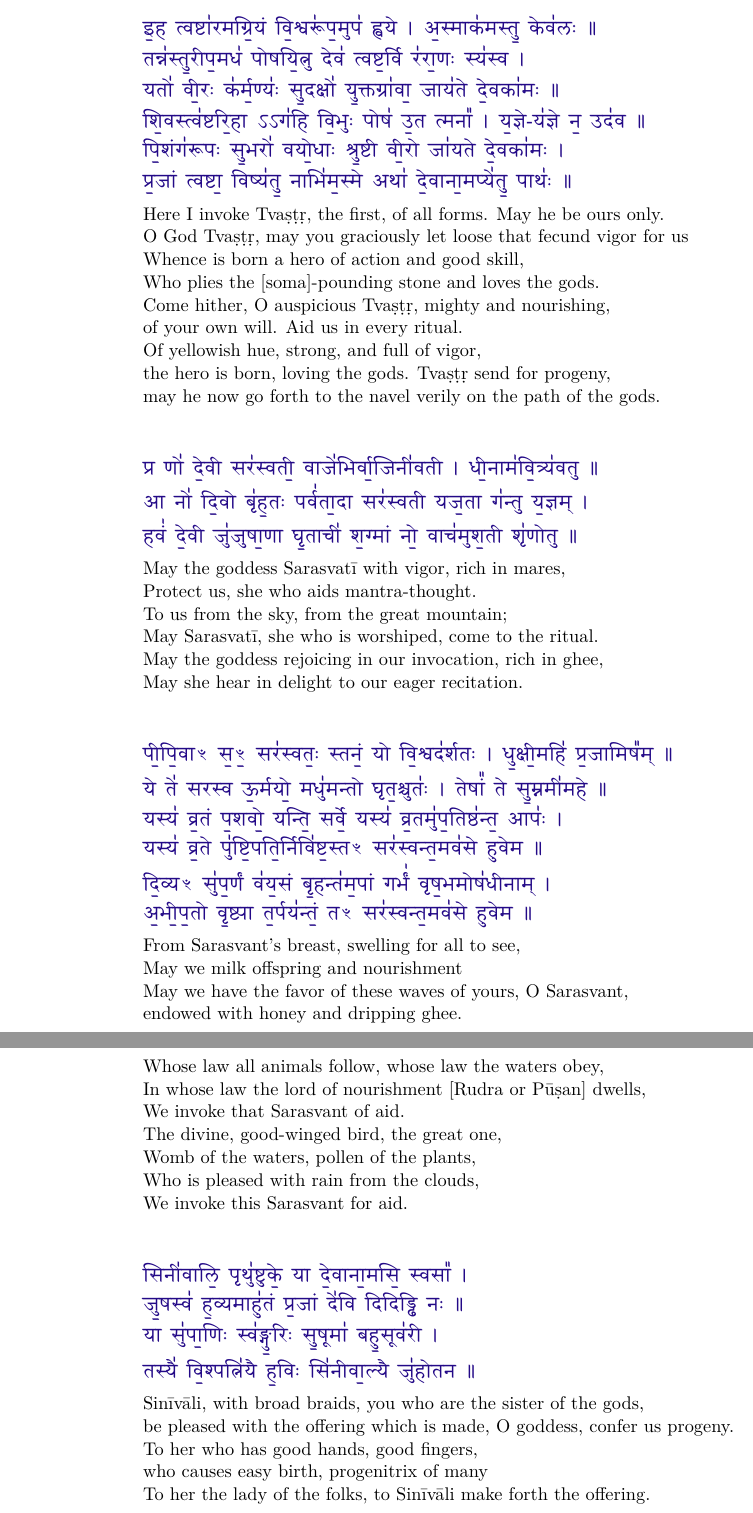
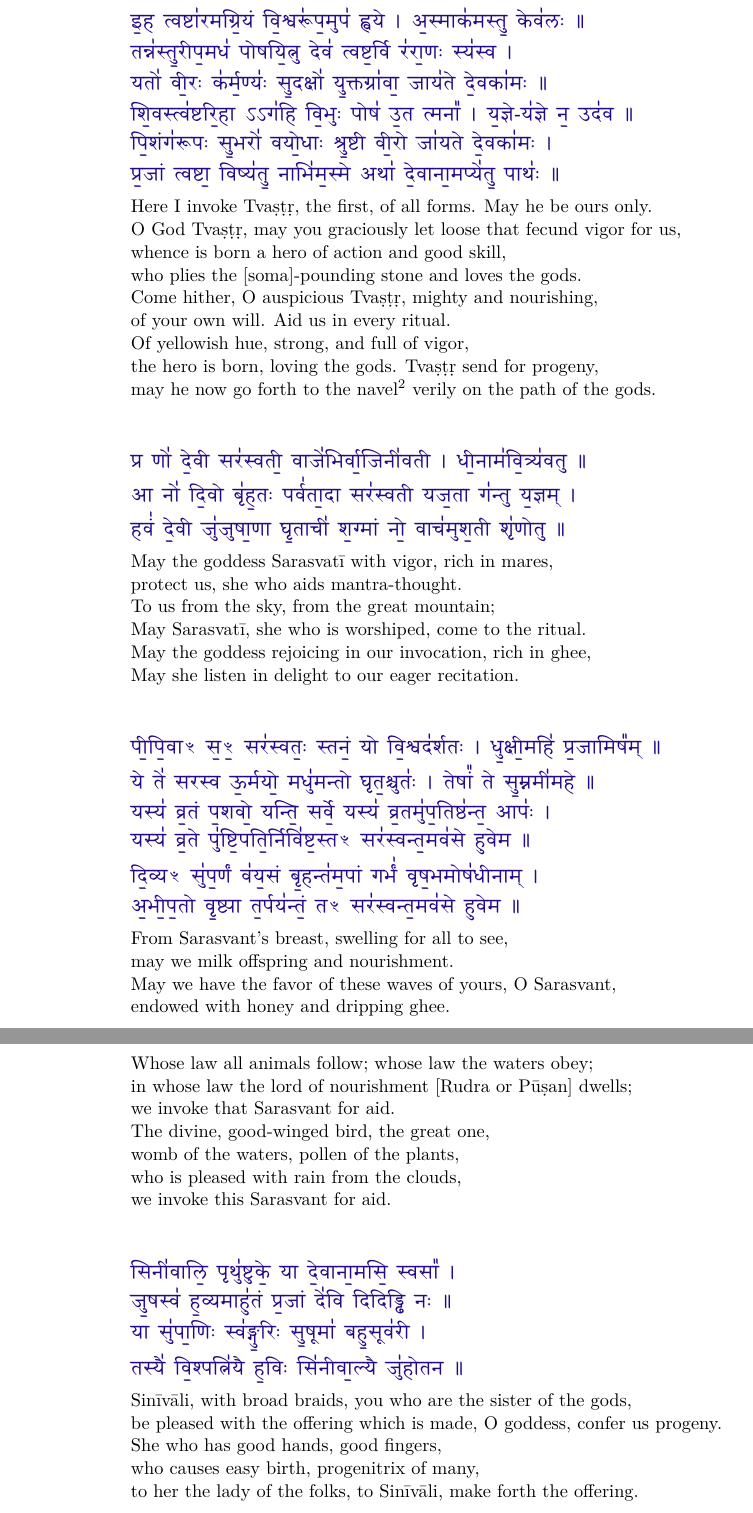
Before and after one commit to somasushma/tex-files, a LaTeX document (devikA_haviMShi_etc/devikA_haviSh.tex): two parts of pages 3 and 4 of 4, joined at a grey line, cut so that both start at the same text. The pictures show the PDF file devikA_haviMShi_etc/devikA_haviSh.pdf that the author committed with the source.

Commit message:
Add files via upload

```diff
--- a/devikA_haviMShi_etc/devikA_haviSh.tex
+++ b/devikA_haviMShi_etc/devikA_haviSh.tex
@@ -94,9 +94,9 @@ granting, O auspicious one, a thousandfold prosperity.\\[10pt]
 तस्यै॑ वि॒श्पत्नि॑यै ह॒विः सि॑नीवा॒ल्यै जु॑होतन ॥}\\[5pt]
 Sinīvāli, with broad braids, you who are the sister of the gods,\\
 be pleased with the offering which is made, O goddess, confer us progeny.\\
-To her who has good hands, good fingers,\\
-who causes easy birth, progenitrix of many\\
-To her the lady of the folks, to Sinīvāli make forth the offering.\\[10pt]
+She who has good hands, good fingers,\\
+who causes easy birth, progenitrix of many,\\
+to her the lady of the folks, to Sinīvāli, make forth the offering.\\[10pt]
 
 {\large\skts\color{deepblue}
 कु॒हूम॒हꣳ सु॒भगां᳚ विद्म॒नाप॑सम॒स्मिन्, य॒ज्ञे सु॒हवां᳚ जोहवीमि ।\\
@@ -124,25 +124,25 @@ May she grant increase of wealth to the wise.\\
 पि॒शंग॑रूपः सु॒भरो॑ वयो॒धाः श्रु॒ष्टी वी॒रो जा॑यते दे॒वका॑मः ।\\
 प्र॒जां त्वष्टा॒ विष्य॑तु॒ नाभि॑म॒स्मे अथा॑ दे॒वाना॒मप्ये॑तु॒ पाथः॑ ॥}\\[5pt]
 Here I invoke Tvaṣṭṛ, the first, of all forms. May he be ours only.\\
-O God Tvaṣṭṛ, may you graciously let loose that fecund vigor for us \\
-Whence is born a hero of action and good skill,\\
-Who plies the [soma]-pounding stone and loves the gods.\\
+O God Tvaṣṭṛ, may you graciously let loose that fecund vigor for us,\\
+whence is born a hero of action and good skill,\\
+who plies the [soma]-pounding stone and loves the gods.\\
 Come hither, O auspicious Tvaṣṭṛ, mighty and nourishing,\\
 of your own will. Aid us in every ritual.\\
 Of yellowish hue, strong, and full of vigor,\\
 the hero is born, loving the gods. Tvaṣṭṛ send for progeny,\\
-may he now go forth to the navel verily on the path of the gods.\\[10pt]
+may he now go forth to the navel\footnote{Metaphor for ritual enclosure} verily on the path of the gods.\\[10pt]
 
 {\large\skts\color{deepblue}
 प्र णो॑ दे॒वी सर॑स्वती॒ वाजे॑भिर्वा॒जिनी॑वती । धी॒नाम॑वि॒त्र्य॑वतु ॥\\
 आ नो॑ दि॒वो बृ॑ह॒तः पर्व॑ता॒दा सर॑स्वती यज॒ता ग॑न्तु य॒ज्ञम् ।\\
 हवं॑ दे॒वी जु॑जुषा॒णा घृ॒ताची॑ श॒ग्मां नो॒ वाच॑मुश॒ती श‍ृ॑णोतु ॥}\\[5pt]
 May the goddess Sarasvatī with vigor, rich in mares,\\
-Protect us, she who aids mantra-thought.\\
+protect us, she who aids mantra-thought.\\
 To us from the sky, from the great mountain;\\
 May Sarasvatī, she who is worshiped, come to the ritual.\\
 May the goddess rejoicing in our invocation, rich in ghee,\\
-May she hear in delight to our eager recitation.\\[10pt]
+May she listen in delight to our eager recitation.\\[10pt]
 
 {\large\skts\color{deepblue}
 पी॒पि॒वाꣳ स॒ꣳ॒ सर॑स्वतः॒ स्तनं॒ यो वि॒श्वद॑र्शतः । धु॒क्षी॒महि॑ प्र॒जामिष᳚म् ॥\\
@@ -152,16 +152,16 @@ May she hear in delight to our eager recitation.\\[10pt]
 दि॒व्यꣳ सु॑प॒र्णं व॑य॒सं बृ॒हन्त॑म॒पां गर्भं॑ वृष॒भमोष॑धीनाम् ।\\
 अ॒भी॒प॒तो वृ॒ष्ट्या त॒र्पय॑न्तं॒ तꣳ सर॑स्वन्त॒मव॑से हुवेम ॥}\\[5pt]
 From Sarasvant's breast, swelling for all to see,\\
-May we milk offspring and nourishment\\
+may we milk offspring and nourishment.\\
 May we have the favor of these waves of yours, O Sarasvant,\\
 endowed with honey and dripping ghee.\\
-Whose law all animals follow, whose law the waters obey,\\
-In whose law the lord of nourishment [Rudra or Pūṣan] dwells,\\
-We invoke that Sarasvant of aid.\\
+Whose law all animals follow; whose law the waters obey;\\
+in whose law the lord of nourishment [Rudra or Pūṣan] dwells;\\
+we invoke that Sarasvant for aid.\\
 The divine, good-winged bird, the great one,\\
-Womb of the waters, pollen of the plants,\\
-Who is pleased with rain from the clouds,\\
-We invoke this Sarasvant for aid.\\[10pt]
+womb of the waters, pollen of the plants,\\
+who is pleased with rain from the clouds,\\
+we invoke this Sarasvant for aid.\\[10pt]
 
 {\large\skts\color{deepblue}
 सिनी॑वालि॒ पृथु॑ष्टुके॒ या दे॒वाना॒मसि॒ स्वसा᳚ ।\\
@@ -170,9 +170,9 @@ We invoke this Sarasvant for aid.\\[10pt]
 तस्यै॑ वि॒श्पत्नि॑यै ह॒विः सि॑नीवा॒ल्यै जु॑होतन ॥}\\[5pt]
 Sinīvāli, with broad braids, you who are the sister of the gods,\\
 be pleased with the offering which is made, O goddess, confer us progeny.\\
-To her who has good hands, good fingers,\\
-who causes easy birth, progenitrix of many\\
-To her the lady of the folks, to Sinīvāli make forth the offering.\\
+She who has good hands, good fingers,\\
+who causes easy birth, progenitrix of many,\\
+to her the lady of the folks, to Sinīvāli, make forth the offering.\\
 \end{adjustwidth}
 
 \end{document}
```
Also changed, not shown: devikA_haviMShi_etc/devikA_haviSh.pdf, devikA_haviMShi_etc/devikA_haviSh.tex (8 more changed lines).
